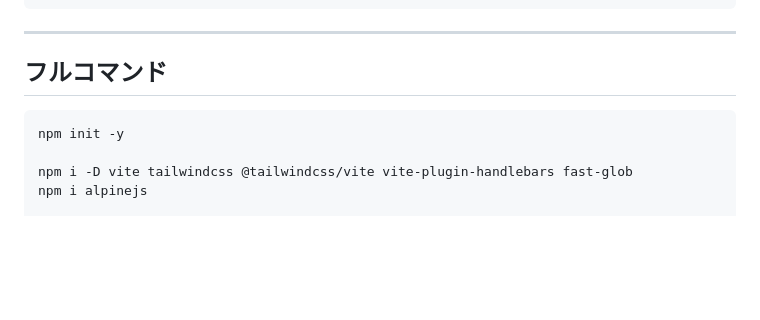
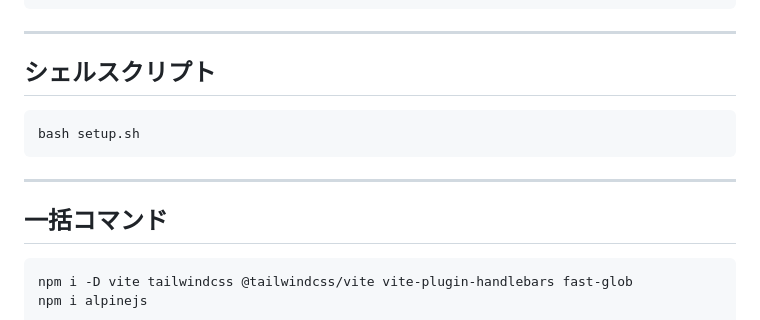
Before and after one commit to keijiek/AI-Static-Forge, a Markdown page: README.md, the part around the change. Rendered like a GitHub page; blank space fills up the shorter version.

Commit message:
readme is updated.

````diff
--- a/README.md
+++ b/README.md
@@ -134,11 +134,17 @@ npm pkg set scripts.preview="vite preview"
 
 ---
 
-## フルコマンド
+## シェルスクリプト
 
 ```bash
-npm init -y
+bash setup.sh
+```
 
+---
+
+## 一括コマンド
+
+```bash
 npm i -D vite tailwindcss @tailwindcss/vite vite-plugin-handlebars fast-glob
 npm i alpinejs
 
````
